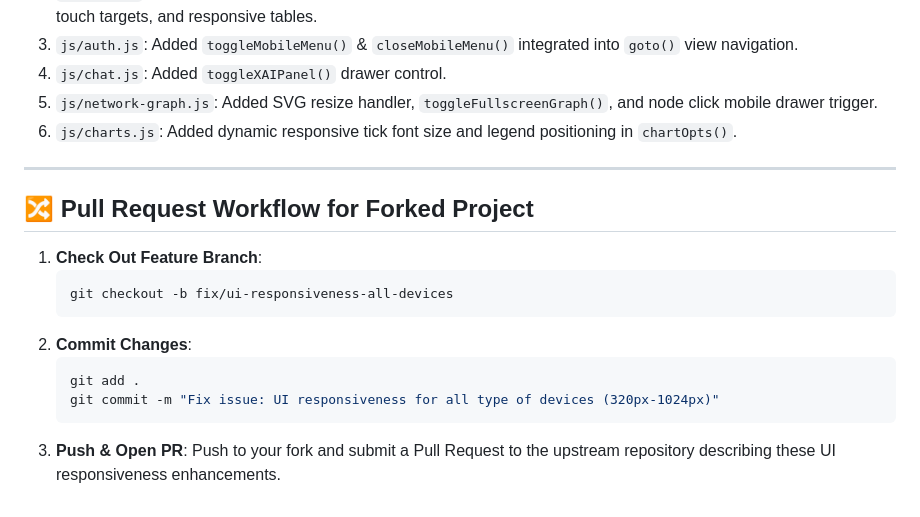
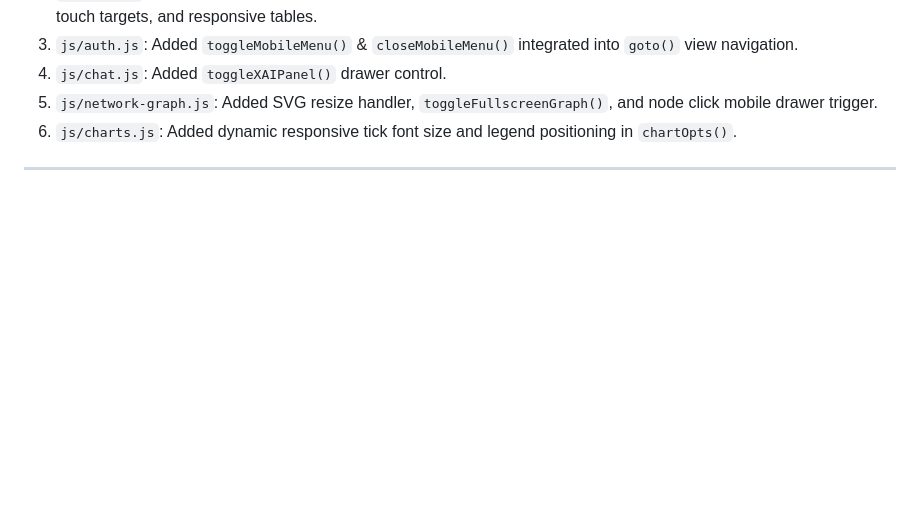
Before and after one commit to shiva0678/VAJRA---Intelligent-Conversational-AI-for-Crime-Database, a Markdown page: contribution.md, the part around the change. Rendered like a GitHub page; blank space fills up the shorter version.

````diff
--- a/contribution.md
+++ b/contribution.md
@@ -56,17 +56,3 @@
 6. `js/charts.js`: Added dynamic responsive tick font size and legend positioning in `chartOpts()`.
 
 ---
-
-## 🔀 Pull Request Workflow for Forked Project
-
-1. **Check Out Feature Branch**:
-   ```bash
-   git checkout -b fix/ui-responsiveness-all-devices
-   ```
-2. **Commit Changes**:
-   ```bash
-   git add .
-   git commit -m "Fix issue: UI responsiveness for all type of devices (320px-1024px)"
-   ```
-3. **Push & Open PR**:
-   Push to your fork and submit a Pull Request to the upstream repository describing these UI responsiveness enhancements.
````
